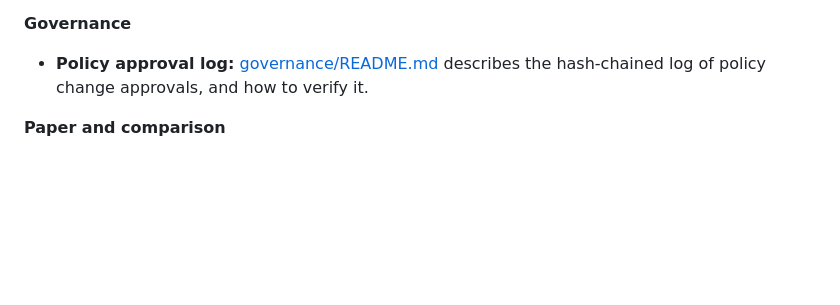
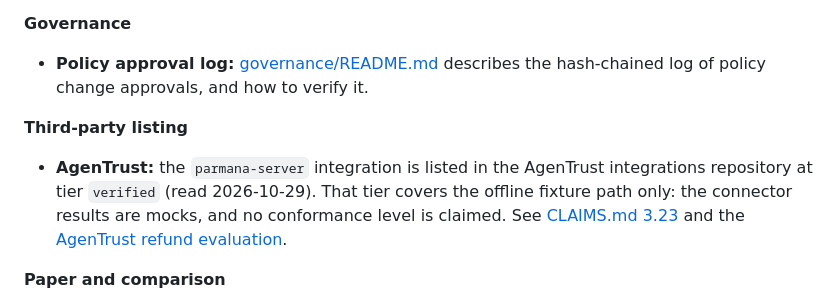
Before and after one commit to pavancharak/parmana-core, a Markdown page: README.md, the part around the change. GitHub-like rendering; blank space fills up the shorter version.

Commit message:
docs: link AgenTrust verified listing from the root README
Add a third-party listing entry under Reports and evidence: parmana-server
is at tier verified in AgenTrust's integrations repository (read
2026-10-29), scoped to the offline fixture path with mock connector
results.

Signed-off-by: Pavan Dev Singh Charak <charak1987@gmail.com>

```diff
--- a/README.md
+++ b/README.md
@@ -142,6 +142,10 @@ Every report is listed once, here. Start with the question you have.
 
 - **Policy approval log:** [governance/README.md](governance/README.md) describes the hash-chained log of policy change approvals, and how to verify it.
 
+**Third-party listing**
+
+- **AgenTrust:** the `parmana-server` integration is listed in the AgenTrust integrations repository at tier `verified` (read 2026-10-29). That tier covers the offline fixture path only: the connector results are mocks, and no conformance level is claimed. See [CLAIMS.md 3.23](docs/CLAIMS.md) and the [AgenTrust refund evaluation](docs/evaluation/agentrust-refund/README.md).
+
 **Paper and comparison**
 
 - **Technical paper:** design, threat model, evaluation and limitations, in [docs/paper/parmana-paper.pdf](docs/paper/parmana-paper.pdf).
```
